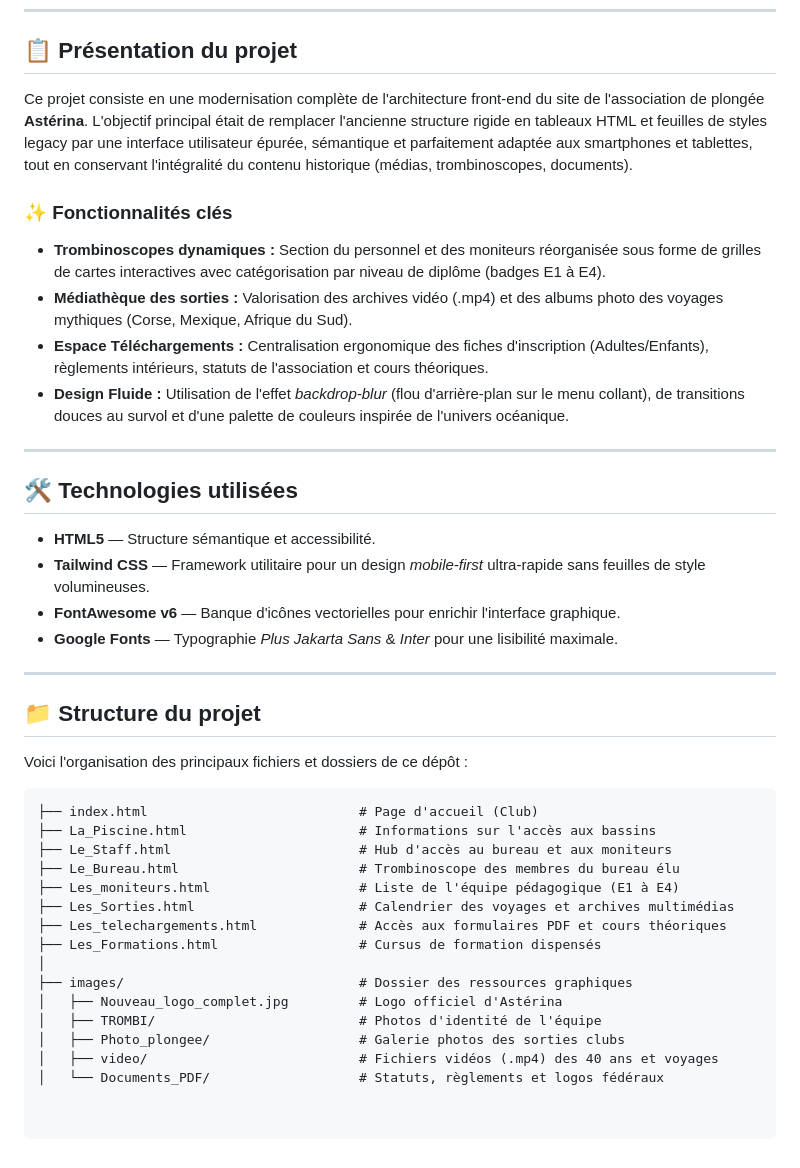
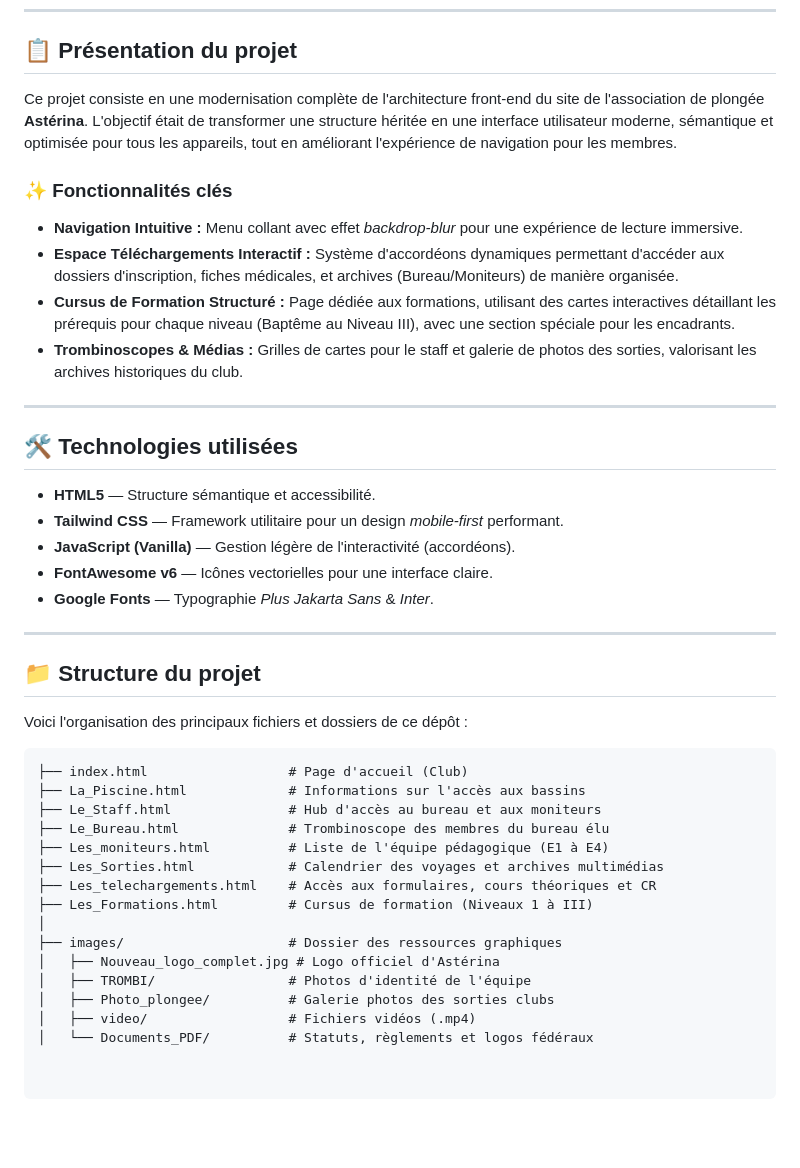
Before and after one commit to TomPlle/Asterina, a Markdown page: README.md, the part around the change. Rendered like a GitHub page; blank space fills up the shorter version.

Commit message:
Mise à jour du READEME
Updated project description and features for clarity and conciseness.

````diff
--- a/README.md
+++ b/README.md
@@ -10,22 +10,23 @@
 
 ## 📋 Présentation du projet
 
-Ce projet consiste en une modernisation complète de l'architecture front-end du site de l'association de plongée **Astérina**. L'objectif principal était de remplacer l'ancienne structure rigide en tableaux HTML et feuilles de styles legacy par une interface utilisateur épurée, sémantique et parfaitement adaptée aux smartphones et tablettes, tout en conservant l'intégralité du contenu historique (médias, trombinoscopes, documents).
+Ce projet consiste en une modernisation complète de l'architecture front-end du site de l'association de plongée **Astérina**. L'objectif était de transformer une structure héritée en une interface utilisateur moderne, sémantique et optimisée pour tous les appareils, tout en améliorant l'expérience de navigation pour les membres.
 
 ### ✨ Fonctionnalités clés
-*   **Trombinoscopes dynamiques :** Section du personnel et des moniteurs réorganisée sous forme de grilles de cartes interactives avec catégorisation par niveau de diplôme (badges E1 à E4).
-*   **Médiathèque des sorties :** Valorisation des archives vidéo (.mp4) et des albums photo des voyages mythiques (Corse, Mexique, Afrique du Sud).
-*   **Espace Téléchargements :** Centralisation ergonomique des fiches d'inscription (Adultes/Enfants), règlements intérieurs, statuts de l'association et cours théoriques.
-*   **Design Fluide :** Utilisation de l'effet *backdrop-blur* (flou d'arrière-plan sur le menu collant), de transitions douces au survol et d'une palette de couleurs inspirée de l'univers océanique.
+* **Navigation Intuitive :** Menu collant avec effet *backdrop-blur* pour une expérience de lecture immersive.
+* **Espace Téléchargements Interactif :** Système d'accordéons dynamiques permettant d'accéder aux dossiers d'inscription, fiches médicales, et archives (Bureau/Moniteurs) de manière organisée.
+* **Cursus de Formation Structuré :** Page dédiée aux formations, utilisant des cartes interactives détaillant les prérequis pour chaque niveau (Baptême au Niveau III), avec une section spéciale pour les encadrants.
+* **Trombinoscopes & Médias :** Grilles de cartes pour le staff et galerie de photos des sorties, valorisant les archives historiques du club.
 
 ---
 
 ## 🛠️ Technologies utilisées
 
-*   **HTML5** — Structure sémantique et accessibilité.
-*   **Tailwind CSS** — Framework utilitaire pour un design *mobile-first* ultra-rapide sans feuilles de style volumineuses.
-*   **FontAwesome v6** — Banque d'icônes vectorielles pour enrichir l'interface graphique.
-*   **Google Fonts** — Typographie *Plus Jakarta Sans* & *Inter* pour une lisibilité maximale.
+* **HTML5** — Structure sémantique et accessibilité.
+* **Tailwind CSS** — Framework utilitaire pour un design *mobile-first* performant.
+* **JavaScript (Vanilla)** — Gestion légère de l'interactivité (accordéons).
+* **FontAwesome v6** — Icônes vectorielles pour une interface claire.
+* **Google Fonts** — Typographie *Plus Jakarta Sans* & *Inter*.
 
 ---
 
@@ -34,18 +35,18 @@ Ce projet consiste en une modernisation complète de l'architecture front-end du
 Voici l'organisation des principaux fichiers et dossiers de ce dépôt :
 
 ```text
-├── index.html                           # Page d'accueil (Club)
-├── La_Piscine.html                      # Informations sur l'accès aux bassins
-├── Le_Staff.html                        # Hub d'accès au bureau et aux moniteurs
-├── Le_Bureau.html                       # Trombinoscope des membres du bureau élu
-├── Les_moniteurs.html                   # Liste de l'équipe pédagogique (E1 à E4)
-├── Les_Sorties.html                     # Calendrier des voyages et archives multimédias
-├── Les_telechargements.html             # Accès aux formulaires PDF et cours théoriques
-├── Les_Formations.html                  # Cursus de formation dispensés
+├── index.html                  # Page d'accueil (Club)
+├── La_Piscine.html             # Informations sur l'accès aux bassins
+├── Le_Staff.html               # Hub d'accès au bureau et aux moniteurs
+├── Le_Bureau.html              # Trombinoscope des membres du bureau élu
+├── Les_moniteurs.html          # Liste de l'équipe pédagogique (E1 à E4)
+├── Les_Sorties.html            # Calendrier des voyages et archives multimédias
+├── Les_telechargements.html    # Accès aux formulaires, cours théoriques et CR
+├── Les_Formations.html         # Cursus de formation (Niveaux 1 à III)
 │
-├── images/                              # Dossier des ressources graphiques
-│   ├── Nouveau_logo_complet.jpg         # Logo officiel d'Astérina
-│   ├── TROMBI/                          # Photos d'identité de l'équipe
-│   ├── Photo_plongee/                   # Galerie photos des sorties clubs
-│   ├── video/                           # Fichiers vidéos (.mp4) des 40 ans et voyages
-│   └── Documents_PDF/                   # Statuts, règlements et logos fédéraux
+├── images/                     # Dossier des ressources graphiques
+│   ├── Nouveau_logo_complet.jpg # Logo officiel d'Astérina
+│   ├── TROMBI/                 # Photos d'identité de l'équipe
+│   ├── Photo_plongee/          # Galerie photos des sorties clubs
+│   ├── video/                  # Fichiers vidéos (.mp4)
+│   └── Documents_PDF/          # Statuts, règlements et logos fédéraux
````
